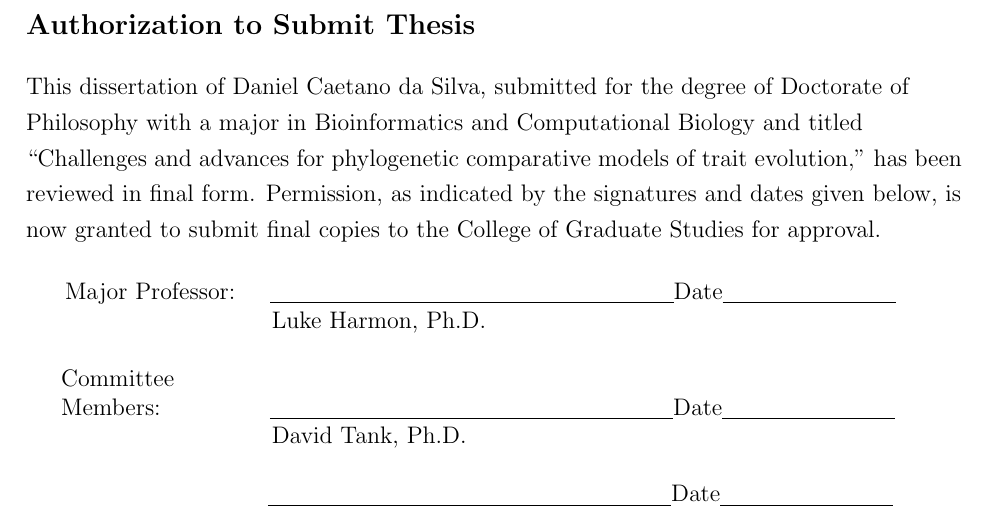
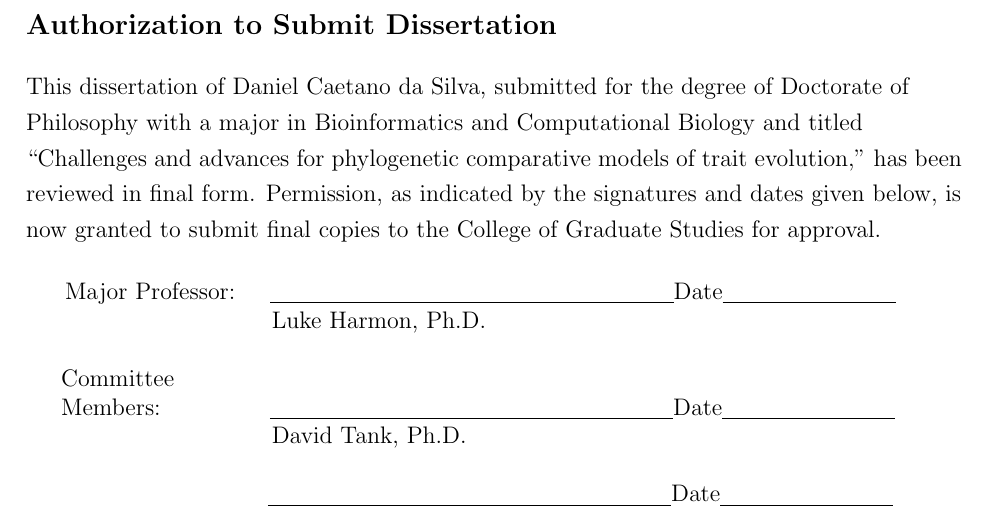
Before and after one commit to Caetanods/dissertation, a LaTeX thesis (main.tex, which reads preliminary_pages.tex): part of page 2 of 130, cut so that both start at the same text. Compiled offline with pdfLaTeX.

Commit message:
Center title page vertically. Corrects submission page.

```diff
--- a/preliminary_pages.tex
+++ b/preliminary_pages.tex
@@ -27,9 +29,9 @@ August 2017\\
 \end{center}
 \pagebreak
 
-%Authorization to Submit Thesis
-\addcontentsline{toc}{chapter}{Authorization to Submit Thesis} % Line to add the entry to the table of contents.
-\section*{\large{Authorization to Submit Thesis}}
+%Authorization to Submit Dissertation
+\addcontentsline{toc}{chapter}{Authorization to Submit Dissertation} % Line to add the entry to the table of contents.
+\section*{\large{Authorization to Submit Dissertation}}
 \begin{flushleft}
 This dissertation of Daniel Caetano da Silva, submitted for the degree of Doctorate of Philosophy with a major in Bioinformatics and Computational Biology and titled ``Challenges and advances for phylogenetic comparative models of trait evolution," has been reviewed in final form. Permission, as indicated by the signatures and dates given below, is now granted to submit final copies to the College of Graduate Studies for approval.
 \end{flushleft}
```
Also changed, not shown: preliminary_pages.tex (2 more changed lines).
